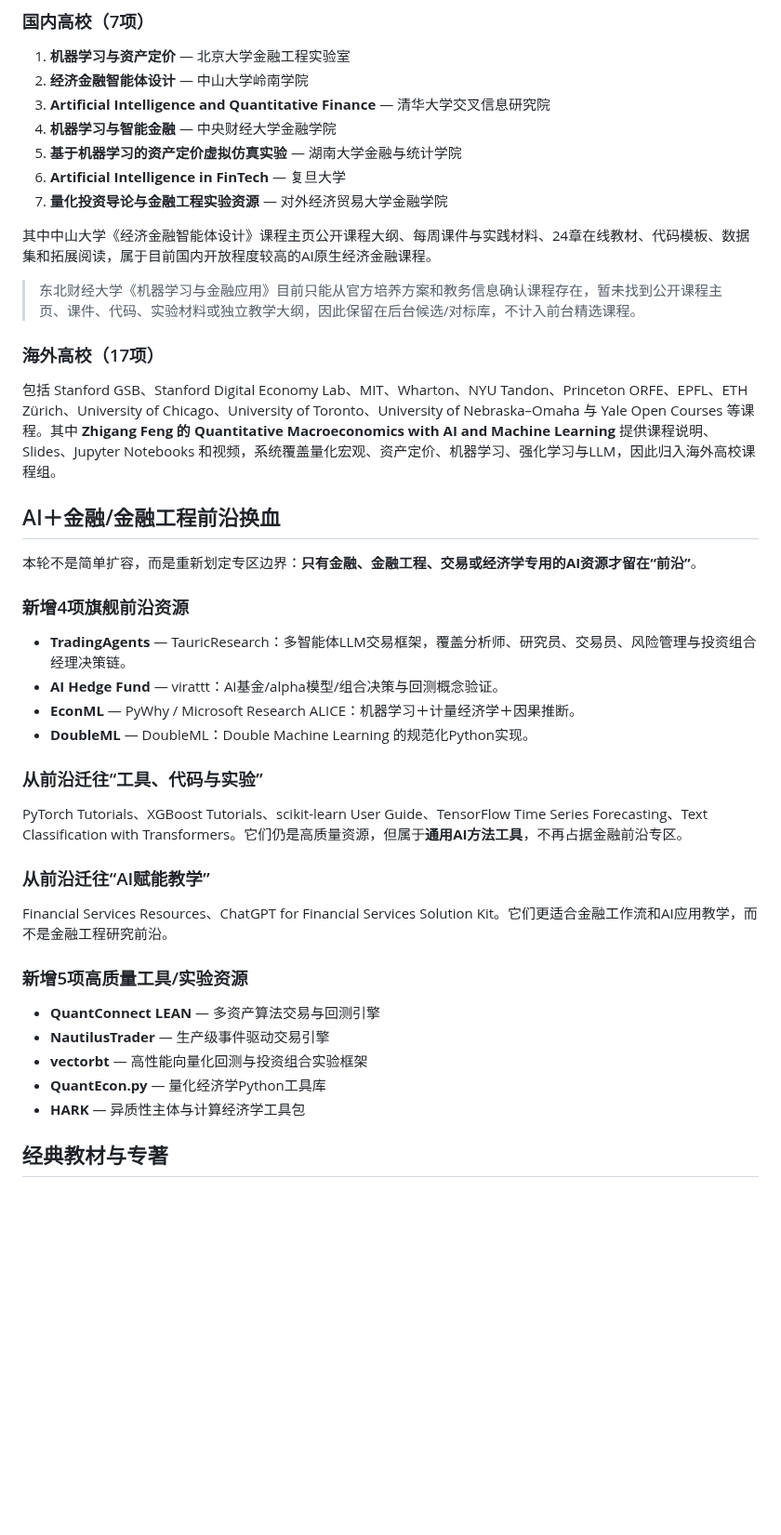
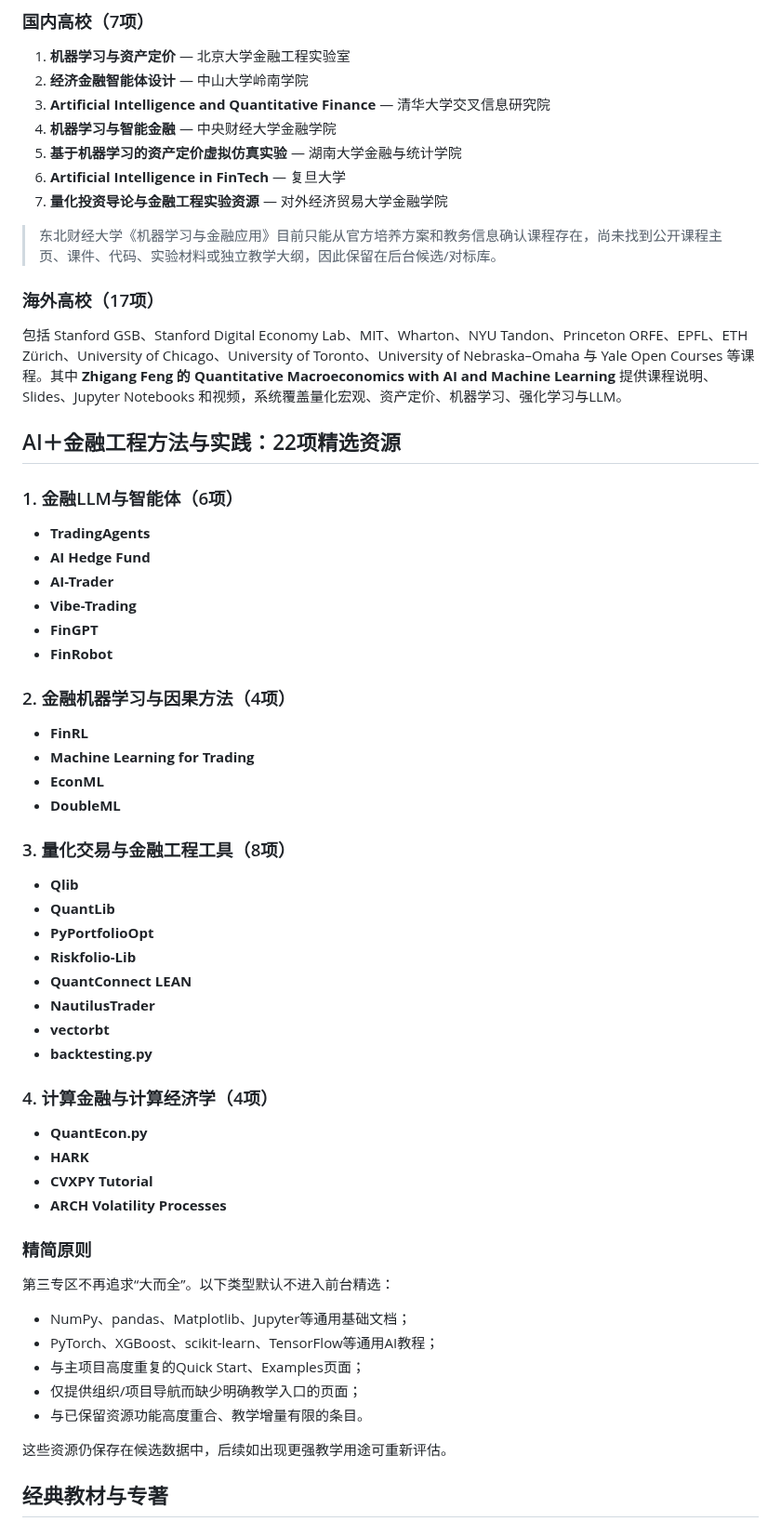
Before and after one commit to qingyupeng/ai-financial-engineering-teaching-hub, a Markdown page: README.md, the part around one of its changes. Shown at 93% size. Drawn GitHub-style; blank space fills up the shorter version.

```diff
--- a/README.md
+++ b/README.md
@@ -63,40 +63,59 @@
 6. **Artificial Intelligence in FinTech** — 复旦大学
 7. **量化投资导论与金融工程实验资源** — 对外经济贸易大学金融学院
 
-其中中山大学《经济金融智能体设计》课程主页公开课程大纲、每周课件与实践材料、24章在线教材、代码模板、数据集和拓展阅读，属于目前国内开放程度较高的AI原生经济金融课程。
-
-> 东北财经大学《机器学习与金融应用》目前只能从官方培养方案和教务信息确认课程存在，暂未找到公开课程主页、课件、代码、实验材料或独立教学大纲，因此保留在后台候选/对标库，不计入前台精选课程。
+> 东北财经大学《机器学习与金融应用》目前只能从官方培养方案和教务信息确认课程存在，尚未找到公开课程主页、课件、代码、实验材料或独立教学大纲，因此保留在后台候选/对标库。
 
 ### 海外高校（17项）
 
-包括 Stanford GSB、Stanford Digital Economy Lab、MIT、Wharton、NYU Tandon、Princeton ORFE、EPFL、ETH Zürich、University of Chicago、University of Toronto、University of Nebraska–Omaha 与 Yale Open Courses 等课程。其中 **Zhigang Feng 的 Quantitative Macroeconomics with AI and Machine Learning** 提供课程说明、Slides、Jupyter Notebooks 和视频，系统覆盖量化宏观、资产定价、机器学习、强化学习与LLM，因此归入海外高校课程组。
+包括 Stanford GSB、Stanford Digital Economy Lab、MIT、Wharton、NYU Tandon、Princeton ORFE、EPFL、ETH Zürich、University of Chicago、University of Toronto、University of Nebraska–Omaha 与 Yale Open Courses 等课程。其中 **Zhigang Feng 的 Quantitative Macroeconomics with AI and Machine Learning** 提供课程说明、Slides、Jupyter Notebooks 和视频，系统覆盖量化宏观、资产定价、机器学习、强化学习与LLM。
 
-## AI＋金融/金融工程前沿换血
+## AI＋金融工程方法与实践：22项精选资源
 
-本轮不是简单扩容，而是重新划定专区边界：**只有金融、金融工程、交易或经济学专用的AI资源才留在“前沿”**。
+### 1. 金融LLM与智能体（6项）
 
-### 新增4项旗舰前沿资源
+- **TradingAgents**
+- **AI Hedge Fund**
+- **AI-Trader**
+- **Vibe-Trading**
+- **FinGPT**
+- **FinRobot**
 
-- **TradingAgents** — TauricResearch：多智能体LLM交易框架，覆盖分析师、研究员、交易员、风险管理与投资组合经理决策链。
-- **AI Hedge Fund** — virattt：AI基金/alpha模型/组合决策与回测概念验证。
-- **EconML** — PyWhy / Microsoft Research ALICE：机器学习＋计量经济学＋因果推断。
-- **DoubleML** — DoubleML：Double Machine Learning 的规范化Python实现。
+### 2. 金融机器学习与因果方法（4项）
 
-### 从前沿迁往“工具、代码与实验”
+- **FinRL**
+- **Machine Learning for Trading**
+- **EconML**
+- **DoubleML**
 
-PyTorch Tutorials、XGBoost Tutorials、scikit-learn User Guide、TensorFlow Time Series Forecasting、Text Classification with Transformers。它们仍是高质量资源，但属于**通用AI方法工具**，不再占据金融前沿专区。
+### 3. 量化交易与金融工程工具（8项）
 
-### 从前沿迁往“AI赋能教学”
+- **Qlib**
+- **QuantLib**
+- **PyPortfolioOpt**
+- **Riskfolio-Lib**
+- **QuantConnect LEAN**
+- **NautilusTrader**
+- **vectorbt**
+- **backtesting.py**
 
-Financial Services Resources、ChatGPT for Financial Services Solution Kit。它们更适合金融工作流和AI应用教学，而不是金融工程研究前沿。
+### 4. 计算金融与计算经济学（4项）
 
-### 新增5项高质量工具/实验资源
+- **QuantEcon.py**
+- **HARK**
+- **CVXPY Tutorial**
+- **ARCH Volatility Processes**
 
-- **QuantConnect LEAN** — 多资产算法交易与回测引擎
-- **NautilusTrader** — 生产级事件驱动交易引擎
-- **vectorbt** — 高性能向量化回测与投资组合实验框架
-- **QuantEcon.py** — 量化经济学Python工具库
-- **HARK** — 异质性主体与计算经济学工具包
+### 精简原则
+
+第三专区不再追求“大而全”。以下类型默认不进入前台精选：
+
+- NumPy、pandas、Matplotlib、Jupyter等通用基础文档；
+- PyTorch、XGBoost、scikit-learn、TensorFlow等通用AI教程；
+- 与主项目高度重复的Quick Start、Examples页面；
+- 仅提供组织/项目导航而缺少明确教学入口的页面；
+- 与已保留资源功能高度重合、教学增量有限的条目。
+
+这些资源仍保存在候选数据中，后续如出现更强教学用途可重新评估。
 
 ## 经典教材与专著
 
```
Also changed, not shown: other parts of README.md (+22 -26 lines).
